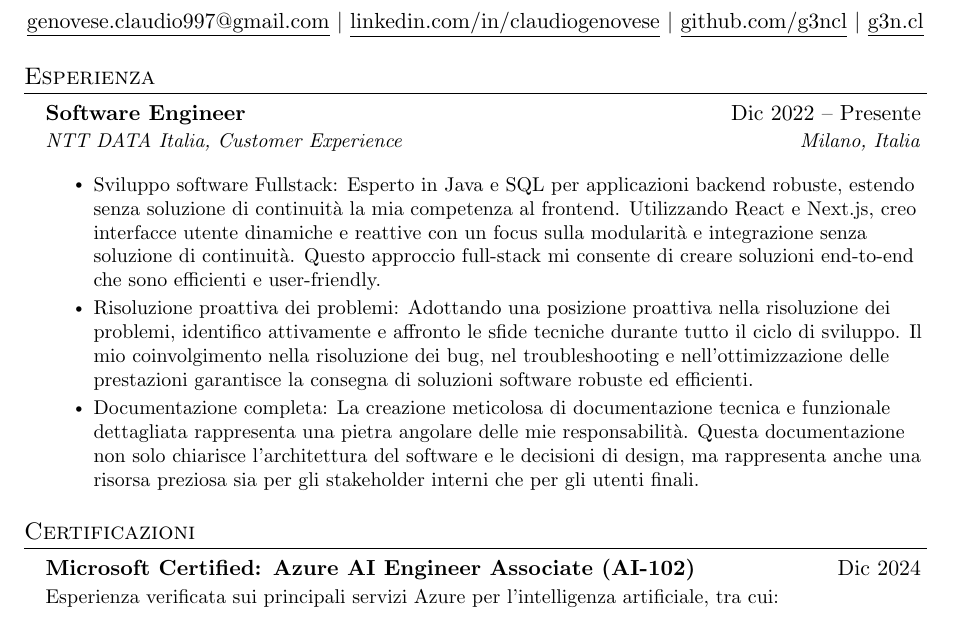
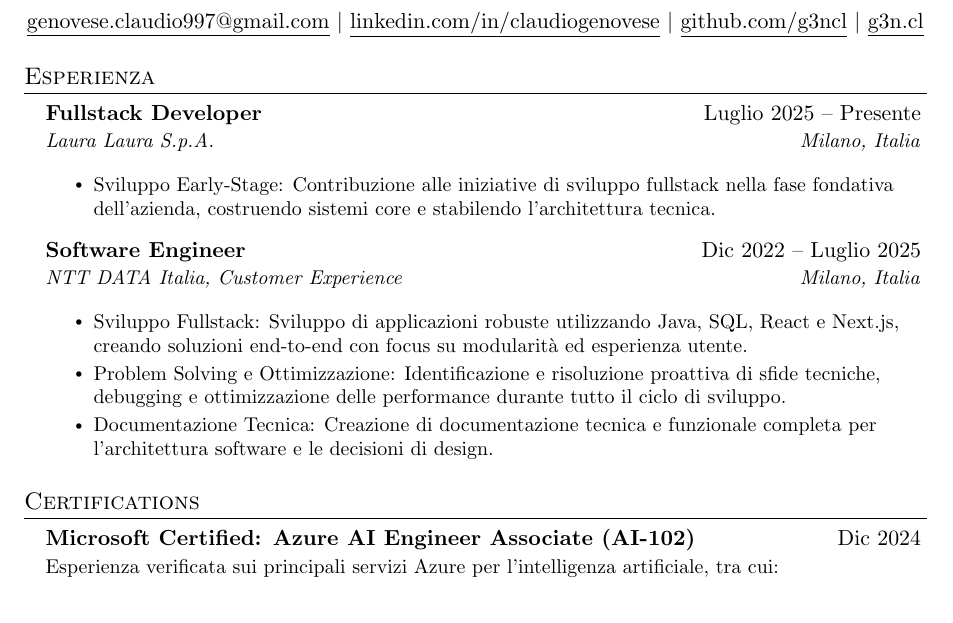
Before and after one commit to g3ncl/resume, a LaTeX CV (resume-it.tex): part of the page, cut so that both start at the same text. Compiled offline with pdfLaTeX.

Commit message:
Added new job

```diff
--- a/resume-it.tex
+++ b/resume-it.tex
@@ -103,17 +103,25 @@
 	\resumeSubHeadingListStart
 
 	\resumeSubheading
-	{Software Engineer}{Dic 2022 -- Presente}
+	{Fullstack Developer}{Luglio 2025 -- Presente}
+	{Laura Laura S.p.A.}{Milano, Italia}
+
+	\resumeItemListStart
+	\resumeItem{Sviluppo Early-Stage: Contribuzione alle iniziative di sviluppo fullstack nella fase fondativa dell'azienda, costruendo sistemi core e stabilendo l'architettura tecnica.}
+	\resumeItemListEnd
+
+	\resumeSubheading
+	{Software Engineer}{Dic 2022 -- Luglio 2025}
 	{NTT DATA Italia, Customer Experience}{Milano, Italia}
 
 	\resumeItemListStart
-	\resumeItem{Sviluppo software Fullstack: Esperto in Java e SQL per applicazioni backend robuste, estendo senza soluzione di continuità la mia competenza al frontend. Utilizzando React e Next.js, creo interfacce utente dinamiche e reattive con un focus sulla modularità e integrazione senza soluzione di continuità. Questo approccio full-stack mi consente di creare soluzioni end-to-end che sono efficienti e user-friendly.}
-	\resumeItem{Risoluzione proattiva dei problemi: Adottando una posizione proattiva nella risoluzione dei problemi, identifico attivamente e affronto le sfide tecniche durante tutto il ciclo di sviluppo. Il mio coinvolgimento nella risoluzione dei bug, nel troubleshooting e nell'ottimizzazione delle prestazioni garantisce la consegna di soluzioni software robuste ed efficienti.}
-	\resumeItem{Documentazione completa: La creazione meticolosa di documentazione tecnica e funzionale dettagliata rappresenta una pietra angolare delle mie responsabilità. Questa documentazione non solo chiarisce l'architettura del software e le decisioni di design, ma rappresenta anche una risorsa preziosa sia per gli stakeholder interni che per gli utenti finali.}
+	\resumeItem{Sviluppo Fullstack: Sviluppo di applicazioni robuste utilizzando Java, SQL, React e Next.js, creando soluzioni end-to-end con focus su modularità ed esperienza utente.}
+	\resumeItem{Problem Solving e Ottimizzazione: Identificazione e risoluzione proattiva di sfide tecniche, debugging e ottimizzazione delle performance durante tutto il ciclo di sviluppo.}
+	\resumeItem{Documentazione Tecnica: Creazione di documentazione tecnica e funzionale completa per l'architettura software e le decisioni di design.}
 	\resumeItemListEnd
 
 	\resumeSubHeadingListEnd
-	\section{Certificazioni}
+	\section{Certifications}
 	\resumeSubHeadingListStart
 	\resumeSubheadingWithoutLocation
 	{\href{https://learn.microsoft.com/api/credentials/share/en-us/ClaudioGenovese-4278/BA0AD04DE20802C7?sharingId=3EEC5AAB73F3537D}{Microsoft Certified: Azure AI Engineer Associate (AI-102)}}{Dic 2024}
```
Also changed, not shown: resume-en.tex (+13 -4 lines).
